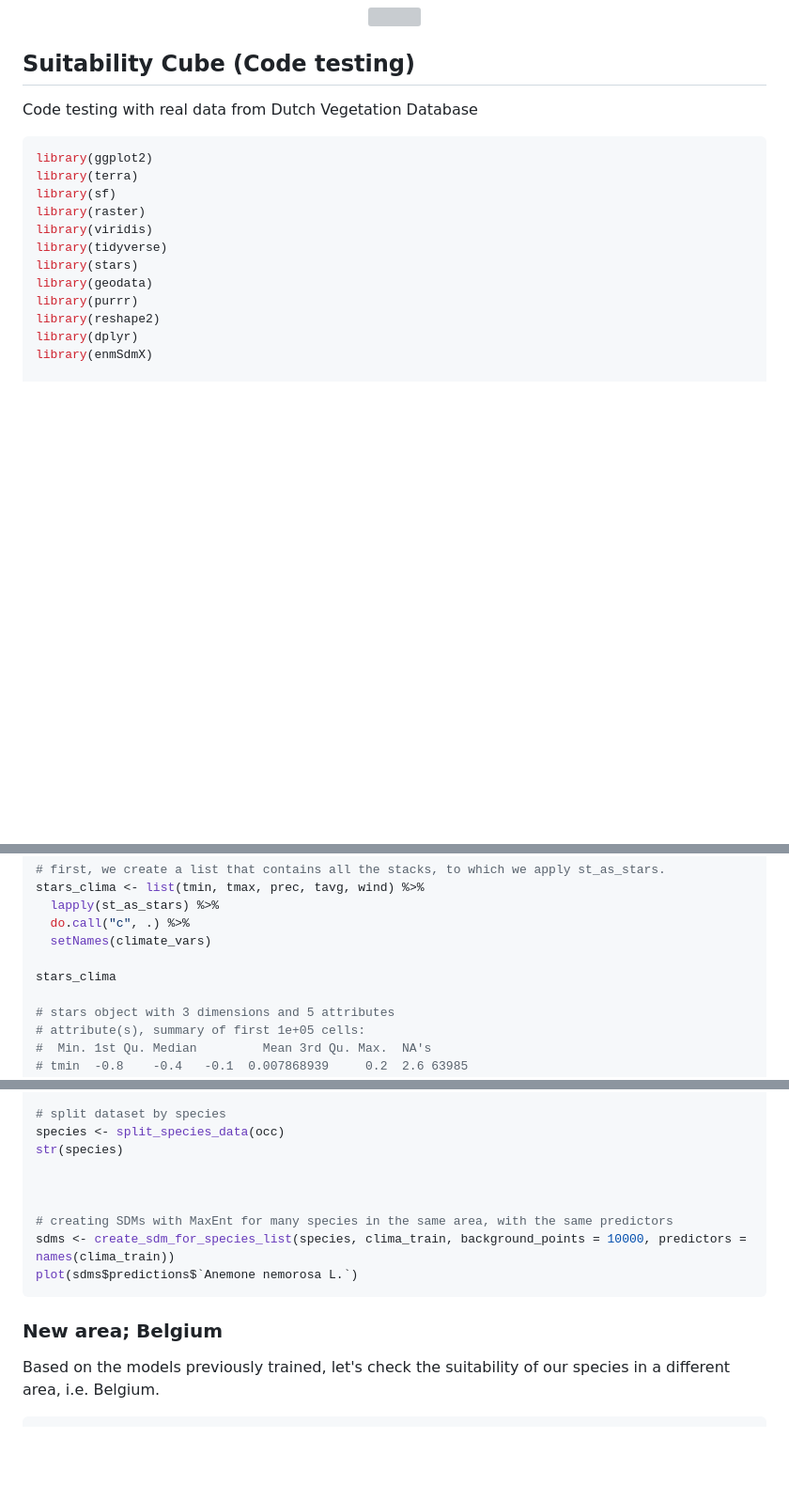
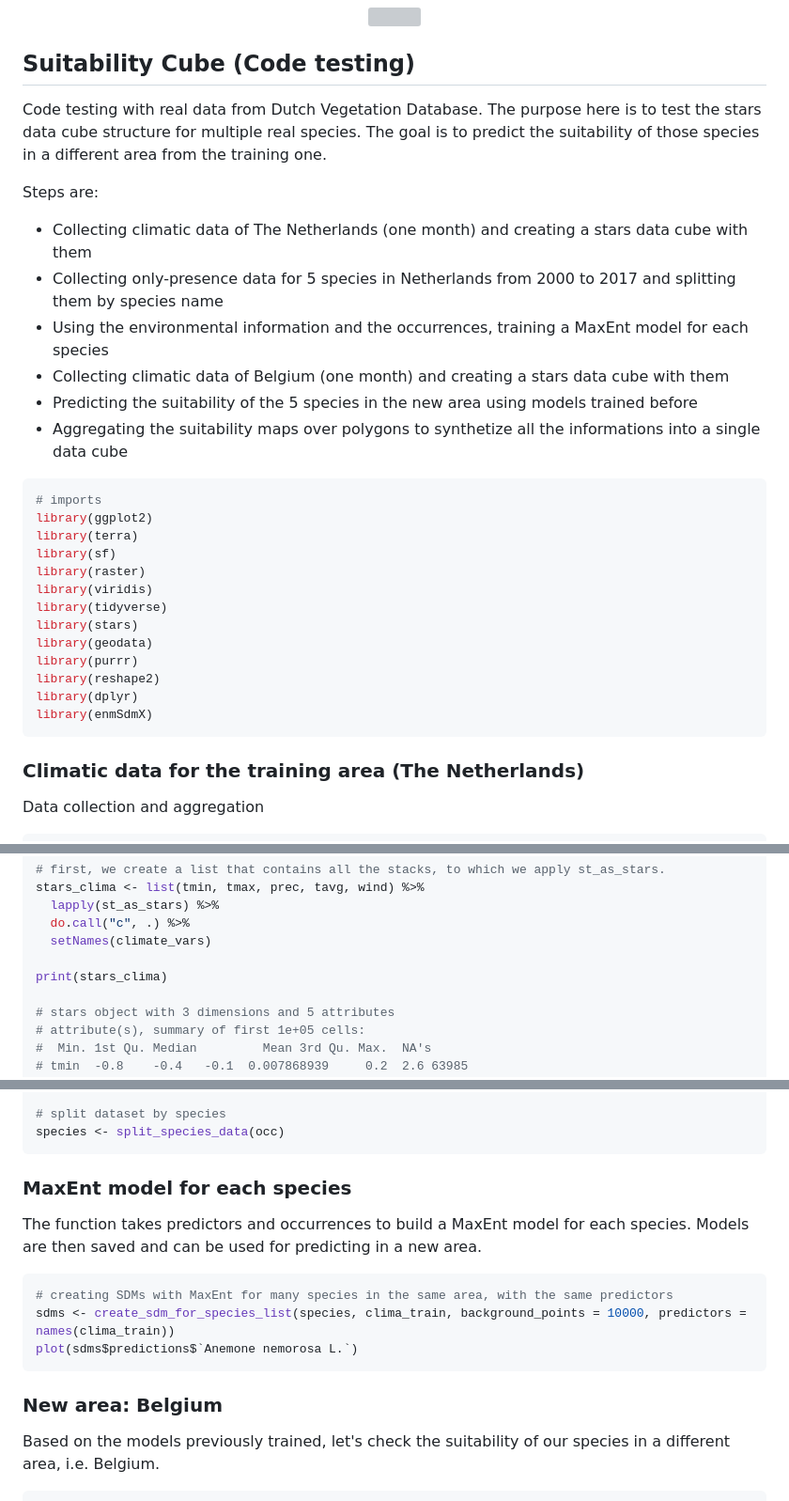
Before and after one commit to b-cubed-eu/virtual-suitability-cube, a Markdown page: README.md, 3 parts joined by grey strips. Shown: that part at 94% size. GitHub-like rendering; blank space fills up the shorter version; grey boxes are pictures that could not be loaded.

````diff
--- a/README.md
+++ b/README.md
@@ -438,9 +438,19 @@ We can imagine the structure of the cube in this way, where the temporal layers
 
 ## Suitability Cube (Code testing)
 
-Code testing with real data from Dutch Vegetation Database
+Code testing with real data from Dutch Vegetation Database.
+The purpose here is to test the stars data cube structure for multiple real species. The goal is to predict the suitability of those species in a different area from the training one.
+
+Steps are:
+* Collecting climatic data of The Netherlands (one month) and creating a stars data cube with them
+* Collecting only-presence data for 5 species in Netherlands from 2000 to 2017 and splitting them by species name
+* Using the environmental information and the occurrences, training a MaxEnt model for each species
+* Collecting climatic data of Belgium (one month) and creating a stars data cube with them
+* Predicting the suitability of the 5 species in the new area using models trained before
+* Aggregating the suitability maps over polygons to synthetize all the informations into a single data cube
 
 ```r
+# imports
 library(ggplot2)
 library(terra)
 library(sf)
@@ -453,7 +463,12 @@ library(purrr)
 library(reshape2)
 library(dplyr)
 library(enmSdmX)
+```
+### Climatic data for the training area (The Netherlands)
 
+Data collection and aggregation
+
+``` r
 ## Download climatic data for the Netherlands
 # worldclim_country function
 # The res paramater is the resolution, with valid values as 10,5,2.5 and 0.5
@@ -476,7 +491,7 @@ stars_clima <- list(tmin, tmax, prec, tavg, wind) %>%
   do.call("c", .) %>%
   setNames(climate_vars)
 
-stars_clima
+print(stars_clima)
 
 # stars object with 3 dimensions and 5 attributes
 # attribute(s), summary of first 1e+05 cells:
@@ -561,15 +576,16 @@ head(occ)
 
 # split dataset by species
 species <- split_species_data(occ)
-str(species)
-
-
-
+```
+### MaxEnt model for each species
+The function takes predictors and occurrences to build a MaxEnt model for each species.
+Models are then saved and can be used for predicting in a new area.
+``` r
 # creating SDMs with MaxEnt for many species in the same area, with the same predictors
 sdms <- create_sdm_for_species_list(species, clima_train, background_points = 10000, predictors = names(clima_train))
 plot(sdms$predictions$`Anemone nemorosa L.`)
 ```
-### New area; Belgium
+### New area: Belgium
 Based on the models previously trained, let's check the suitability of our species in a different area, i.e. Belgium.
 
 ```r
````
Also changed, not shown: other parts of README.md (+2 -4 lines).
